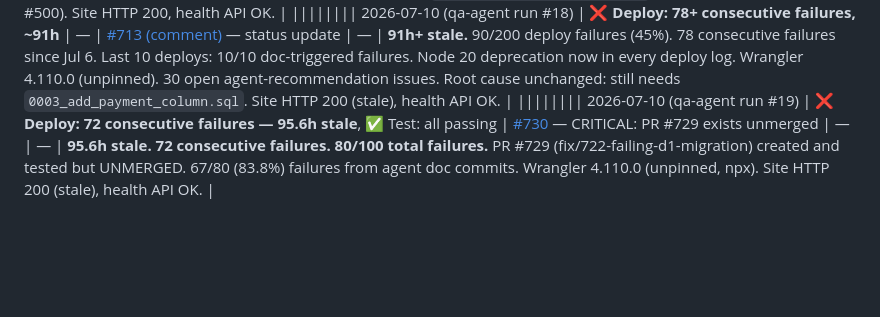
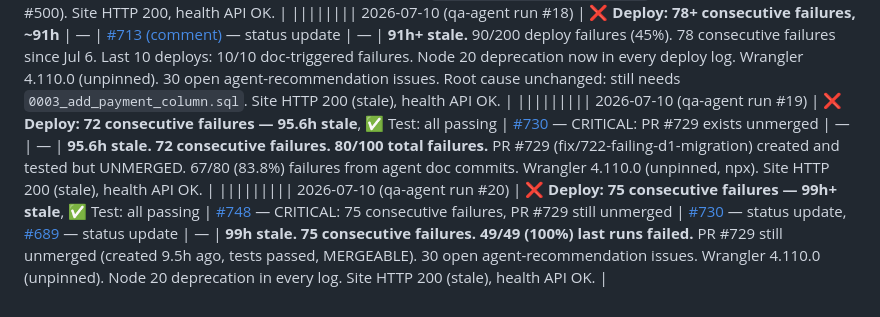
Before and after one commit to lafuan/Sribuu, a Markdown page: docs/agents/qa-agent.md, the part around the change. Rendered like a GitHub page; blank space fills up the shorter version.

Commit message:
docs: update qa-agent tracking 2026-07-10 (run #20)

```diff
--- a/docs/agents/qa-agent.md
+++ b/docs/agents/qa-agent.md
@@ -27,4 +27,5 @@
 ||||||| 2026-07-09 (qa-agent run #16) | ❌ **Deploy: 64 consecutive failures, ~87h stale** | — | [#689 (comment)](https://github.com/lafuan/Sribuu/issues/689#issuecomment-4928657648) — updated to 64 consecutive failures, Node 20 deprecation confirmed in CI | — | **87h stale. 26/26 today failed. 64 consecutive failures since last success.** 24/26 (92%) = doc-triggered. Wrangler drifted to 4.110.0. PR #388 still open/wrong. Root cause unchanged: no `0003_add_payment_column.sql`. actions/checkout@v4 Node 20 deprecation warning now appearing in every deploy log. Site HTTP 200, health API OK. |
 |||||||| 2026-07-10 (qa-agent run #17) | ❌ **Deploy: 67 consecutive failures, ~90h+ stale** | — | [#689 (comment)](https://github.com/lafuan/Sribuu/issues/689#issuecomment-4930980000) — updated to 67 consecutive failures, #713 updated | — | **90h+ stale. 67 consecutive failures. 75/100 lifetime failures.** 3 more doc-triggered failures since run #16. PR #388 still open/wrong. Root cause unchanged: no `0003_add_payment_column.sql`. Wrangler 4.110.0 (unpinned, #500). Site HTTP 200, health API OK. |
 |||||||| 2026-07-10 (qa-agent run #18) | ❌ **Deploy: 78+ consecutive failures, ~91h** | — | [#713 (comment)](https://github.com/lafuan/Sribuu/issues/713#issuecomment-4930457144) — status update | — | **91h+ stale.** 90/200 deploy failures (45%). 78 consecutive failures since Jul 6. Last 10 deploys: 10/10 doc-triggered failures. Node 20 deprecation now in every deploy log. Wrangler 4.110.0 (unpinned). 30 open agent-recommendation issues. Root cause unchanged: still needs `0003_add_payment_column.sql`. Site HTTP 200 (stale), health API OK. |
-|||||||| 2026-07-10 (qa-agent run #19) | ❌ **Deploy: 72 consecutive failures — 95.6h stale**, ✅ Test: all passing | [#730](https://github.com/lafuan/Sribuu/issues/730) — CRITICAL: PR #729 exists unmerged | — | — | **95.6h stale. 72 consecutive failures. 80/100 total failures.** PR #729 (fix/722-failing-d1-migration) created and tested but UNMERGED. 67/80 (83.8%) failures from agent doc commits. Wrangler 4.110.0 (unpinned, npx). Site HTTP 200 (stale), health API OK. |
+||||||||| 2026-07-10 (qa-agent run #19) | ❌ **Deploy: 72 consecutive failures — 95.6h stale**, ✅ Test: all passing | [#730](https://github.com/lafuan/Sribuu/issues/730) — CRITICAL: PR #729 exists unmerged | — | — | **95.6h stale. 72 consecutive failures. 80/100 total failures.** PR #729 (fix/722-failing-d1-migration) created and tested but UNMERGED. 67/80 (83.8%) failures from agent doc commits. Wrangler 4.110.0 (unpinned, npx). Site HTTP 200 (stale), health API OK. |
+||||||||| 2026-07-10 (qa-agent run #20) | ❌ **Deploy: 75 consecutive failures — 99h+ stale**, ✅ Test: all passing | [#748](https://github.com/lafuan/Sribuu/issues/748) — CRITICAL: 75 consecutive failures, PR #729 still unmerged | [#730](https://github.com/lafuan/Sribuu/issues/730#issuecomment-4931835287) — status update, [#689](https://github.com/lafuan/Sribuu/issues/689#issuecomment-4931835457) — status update | — | **99h stale. 75 consecutive failures. 49/49 (100%) last runs failed.** PR #729 still unmerged (created 9.5h ago, tests passed, MERGEABLE). 30 open agent-recommendation issues. Wrangler 4.110.0 (unpinned). Node 20 deprecation in every log. Site HTTP 200 (stale), health API OK. |
```
